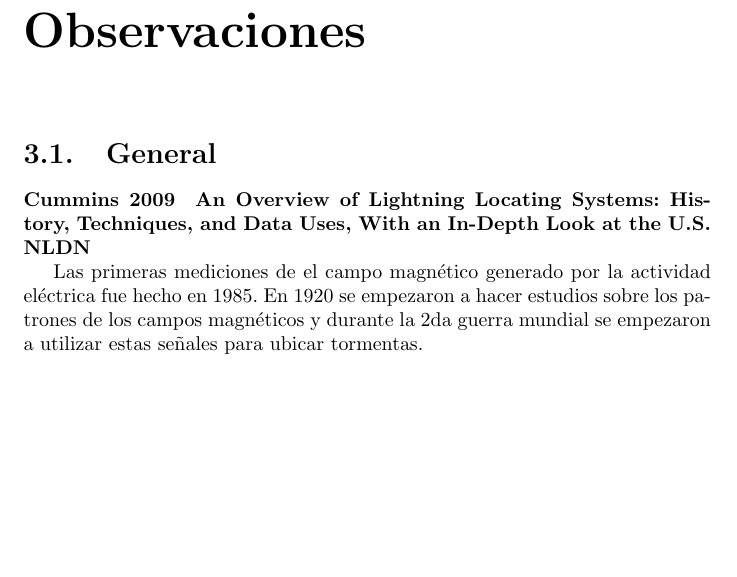
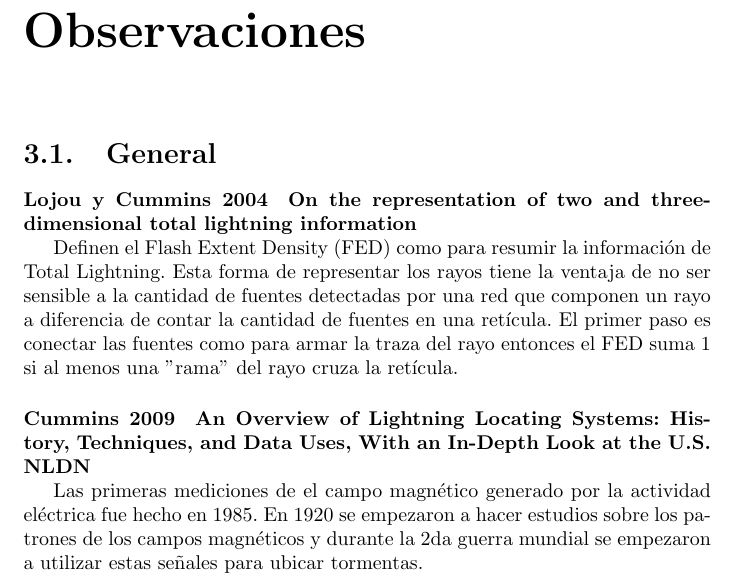
Before and after one commit to fedecutraro/Bibliografia-doctorado, a LaTeX document (Resumenes/sources/main.tex, which reads Resumenes/sources/Observaciones.tex): part of page 30 of 44, cut so that both start at the same text, the shorter picture padded with empty space. Compiled offline with pdfLaTeX.

Commit message:
Agrego Lojou y Cummins 2004

```diff
--- a/Resumenes/sources/Observaciones.tex
+++ b/Resumenes/sources/Observaciones.tex
@@ -4,6 +4,11 @@
 \chapter{Observaciones}
 
 \section{General}
+
+\paragraph{Lojou y Cummins 2004} \label{Lojou y Cummins 2004}
+\textbf{On the representation of two and three-dimensional total lightning information}
+
+Definen el Flash Extent Density (FED) como para resumir la información de Total Lightning. Esta forma de representar los rayos tiene la ventaja de no ser sensible a la cantidad de fuentes detectadas por una red que componen un rayo a diferencia de contar la cantidad de fuentes en una retícula. El primer paso es conectar las fuentes como para armar la traza del rayo entonces el FED suma 1 si al menos una "rama" del rayo cruza la retícula.
 
 \paragraph{Cummins 2009} \label{Cummins 2009}
 \textbf{An Overview of Lightning Locating Systems: History, Techniques, and Data Uses, With an In-Depth Look at the U.S. NLDN}
```
Also changed, not shown: buscar_papers.txt (+0 -3 lines), Resumenes/sources/main.pdf.
